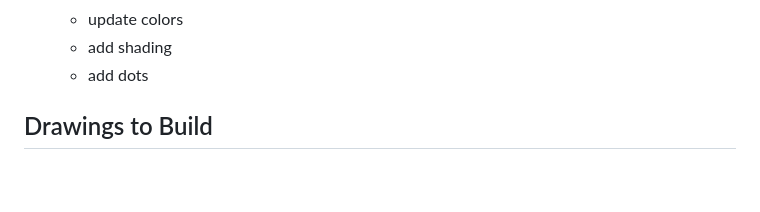
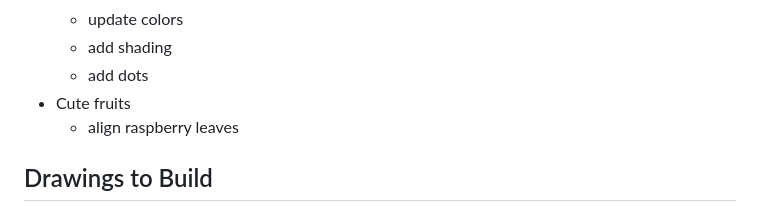
Before and after one commit to aliciawarddev/CSS-Drawings, a Markdown page: backlog.md, the part around the change. GitHub-like rendering; blank space fills up the shorter version.

Commit message:
Update backlog

```diff
--- a/backlog.md
+++ b/backlog.md
@@ -46,6 +46,8 @@
     - update colors
     - add shading
     - add dots
+- Cute fruits
+    - align raspberry leaves
 
 ## Drawings to Build
 - Old school cake: with cream and cherries on top
```
